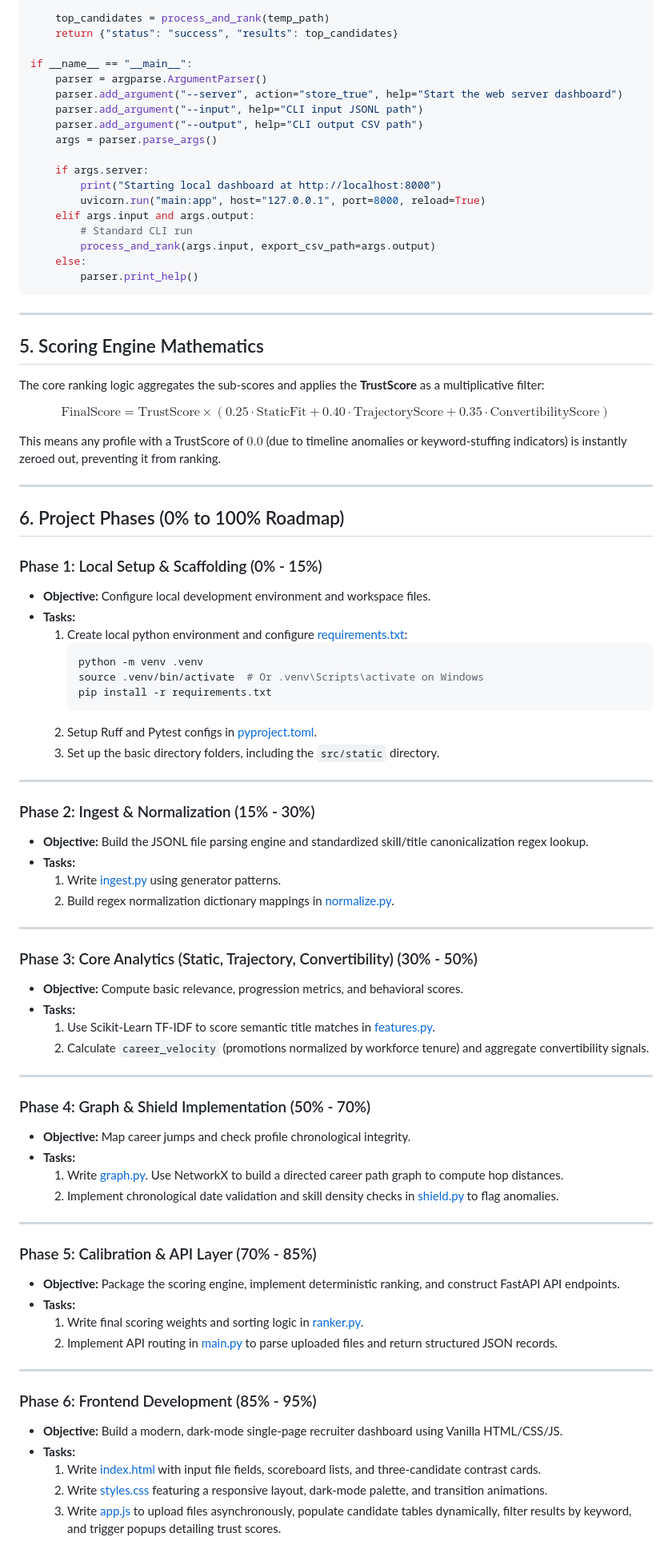
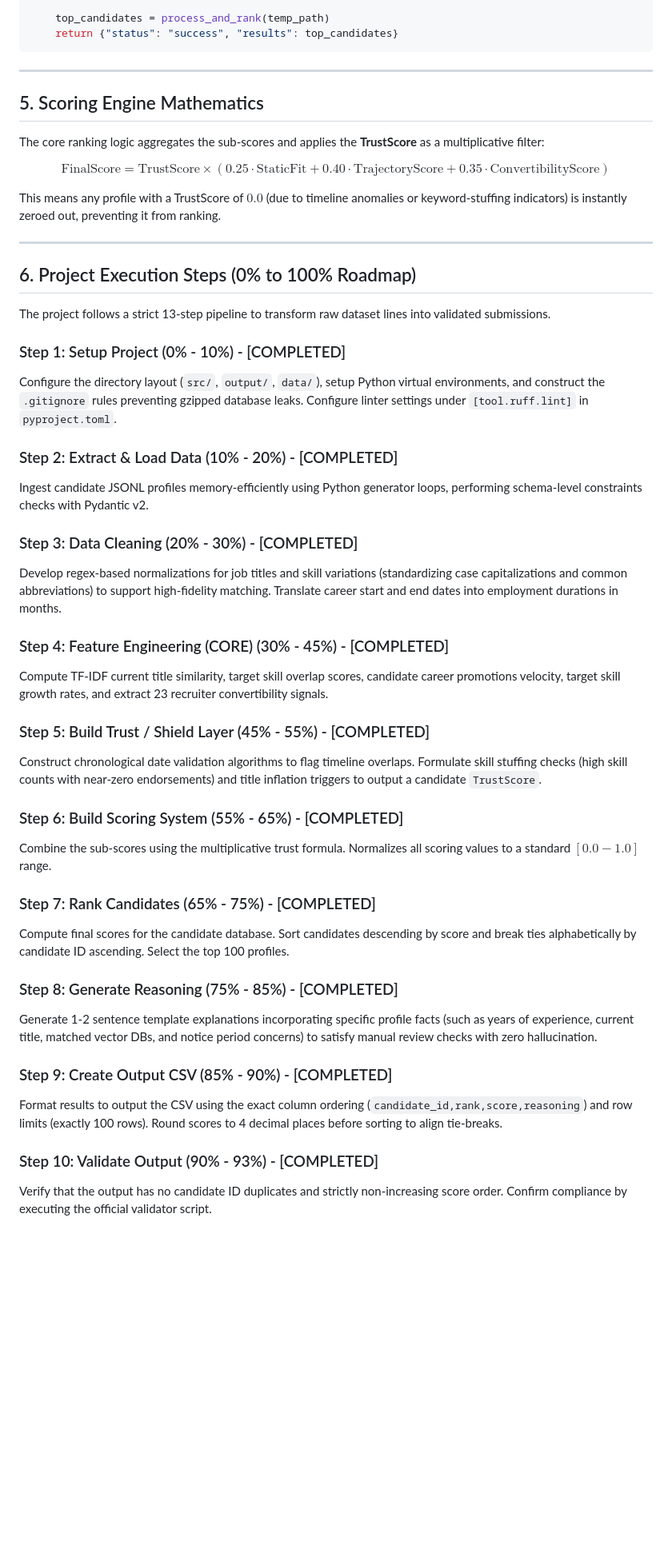
Before and after one commit to rohanhake98/Trajectory-trust-talent-engine, a Markdown page: plan.md, the part around one of its changes. Shown at 80% size. GitHub-like rendering; blank space fills up the shorter version.

Commit message:
docs: reorganize project plan and milestones into 13 final flow steps

````diff
--- a/plan.md
+++ b/plan.md
@@ -132,22 +138,6 @@ async def upload_and_rank(file: UploadFile = File(...)):
 
     top_candidates = process_and_rank(temp_path)
     return {"status": "success", "results": top_candidates}
-
-if __name__ == "__main__":
-    parser = argparse.ArgumentParser()
-    parser.add_argument("--server", action="store_true", help="Start the web server dashboard")
-    parser.add_argument("--input", help="CLI input JSONL path")
-    parser.add_argument("--output", help="CLI output CSV path")
-    args = parser.parse_args()
-
-    if args.server:
-        print("Starting local dashboard at http://localhost:8000")
-        uvicorn.run("main:app", host="127.0.0.1", port=8000, reload=True)
-    elif args.input and args.output:
-        # Standard CLI run
-        process_and_rank(args.input, export_csv_path=args.output)
-    else:
-        parser.print_help()
 ```
 
 ---
@@ -162,58 +152,37 @@ This means any profile with a TrustScore of $0.0$ (due to timeline anomalies or
 
 ---
 
-## 6. Project Phases (0% to 100% Roadmap)
+## 6. Project Execution Steps (0% to 100% Roadmap)
 
-### Phase 1: Local Setup & Scaffolding (0% - 15%)
-- **Objective:** Configure local development environment and workspace files.
-- **Tasks:**
-  1. Create local python environment and configure [requirements.txt](file:///d:/INDIA%20RUN/requirements.txt):
-     ```bash
-     python -m venv .venv
-     source .venv/bin/activate  # Or .venv\Scripts\activate on Windows
-     pip install -r requirements.txt
-     ```
-  2. Setup Ruff and Pytest configs in [pyproject.toml](file:///d:/INDIA%20RUN/pyproject.toml).
-  3. Set up the basic directory folders, including the `src/static` directory.
+The project follows a strict 13-step pipeline to transform raw dataset lines into validated submissions.
 
----
+### Step 1: Setup Project (0% - 10%) - [COMPLETED]
+Configure the directory layout (`src/`, `output/`, `data/`), setup Python virtual environments, and construct the `.gitignore` rules preventing gzipped database leaks. Configure linter settings under `[tool.ruff.lint]` in `pyproject.toml`.
 
-### Phase 2: Ingest & Normalization (15% - 30%)
-- **Objective:** Build the JSONL file parsing engine and standardized skill/title canonicalization regex lookup.
-- **Tasks:**
-  1. Write [ingest.py](file:///d:/INDIA%20RUN/src/ingest.py) using generator patterns.
-  2. Build regex normalization dictionary mappings in [normalize.py](file:///d:/INDIA%20RUN/src/normalize.py).
+### Step 2: Extract & Load Data (10% - 20%) - [COMPLETED]
+Ingest candidate JSONL profiles memory-efficiently using Python generator loops, performing schema-level constraints checks with Pydantic v2.
 
----
+### Step 3: Data Cleaning (20% - 30%) - [COMPLETED]
+Develop regex-based normalizations for job titles and skill variations (standardizing case capitalizations and common abbreviations) to support high-fidelity matching. Translate career start and end dates into employment durations in months.
 
-### Phase 3: Core Analytics (Static, Trajectory, Convertibility) (30% - 50%)
-- **Objective:** Compute basic relevance, progression metrics, and behavioral scores.
-- **Tasks:**
-  1. Use Scikit-Learn TF-IDF to score semantic title matches in [features.py](file:///d:/INDIA%20RUN/src/features.py).
-  2. Calculate `career_velocity` (promotions normalized by workforce tenure) and aggregate convertibility signals.
+### Step 4: Feature Engineering (CORE) (30% - 45%) - [COMPLETED]
+Compute TF-IDF current title similarity, target skill overlap scores, candidate career promotions velocity, target skill growth rates, and extract 23 recruiter convertibility signals.
 
----
+### Step 5: Build Trust / Shield Layer (45% - 55%) - [COMPLETED]
+Construct chronological date validation algorithms to flag timeline overlaps. Formulate skill stuffing checks (high skill counts with near-zero endorsements) and title inflation triggers to output a candidate `TrustScore`.
 
-### Phase 4: Graph & Shield Implementation (50% - 70%)
-- **Objective:** Map career jumps and check profile chronological integrity.
-- **Tasks:**
-  1. Write [graph.py](file:///d:/INDIA%20RUN/src/graph.py). Use NetworkX to build a directed career path graph to compute hop distances.
-  2. Implement chronological date validation and skill density checks in [shield.py](file:///d:/INDIA%20RUN/src/shield.py) to flag anomalies.
+### Step 6: Build Scoring System (55% - 65%) - [COMPLETED]
+Combine the sub-scores using the multiplicative trust formula. Normalizes all scoring values to a standard $[0.0 - 1.0]$ range.
 
----
+### Step 7: Rank Candidates (65% - 75%) - [COMPLETED]
+Compute final scores for the candidate database. Sort candidates descending by score and break ties alphabetically by candidate ID ascending. Select the top 100 profiles.
 
-### Phase 5: Calibration & API Layer (70% - 85%)
-- **Objective:** Package the scoring engine, implement deterministic ranking, and construct FastAPI API endpoints.
-- **Tasks:**
-  1. Write final scoring weights and sorting logic in [ranker.py](file:///d:/INDIA%20RUN/src/ranker.py).
-  2. Implement API routing in [main.py](file:///d:/INDIA%20RUN/src/main.py) to parse uploaded files and return structured JSON records.
+### Step 8: Generate Reasoning (75% - 85%) - [COMPLETED]
+Generate 1-2 sentence template explanations incorporating specific profile facts (such as years of experience, current title, matched vector DBs, and notice period concerns) to satisfy manual review checks with zero hallucination.
 
----
+### Step 9: Create Output CSV (85% - 90%) - [COMPLETED]
+Format results to output the CSV using the exact column ordering (`candidate_id,rank,score,reasoning`) and row limits (exactly 100 rows). Round scores to 4 decimal places before sorting to align tie-breaks.
 
-### Phase 6: Frontend Development (85% - 95%)
-- **Objective:** Build a modern, dark-mode single-page recruiter dashboard using Vanilla HTML/CSS/JS.
-- **Tasks:**
-  1. Write [index.html](file:///d:/INDIA%20RUN/src/static/index.html) with input file fields, scoreboard lists, and three-candidate contrast cards.
-  2. Write [styles.css](file:///d:/INDIA%20RUN/src/static/styles.css) featuring a responsive layout, dark-mode palette, and transition animations.
-  3. Write [app.js](file:///d:/INDIA%20RUN/src/static/app.js) to upload files asynchronously, populate candidate tables dynamically, filter results by keyword, and trigger popups detailing trust scores.
+### Step 10: Validate Output (90% - 93%) - [COMPLETED]
+Verify that the output has no candidate ID duplicates and strictly non-increasing score order. Confirm compliance by executing the official validator script.
 
````
Also changed, not shown: other parts of plan.md (+29 -56 lines).
